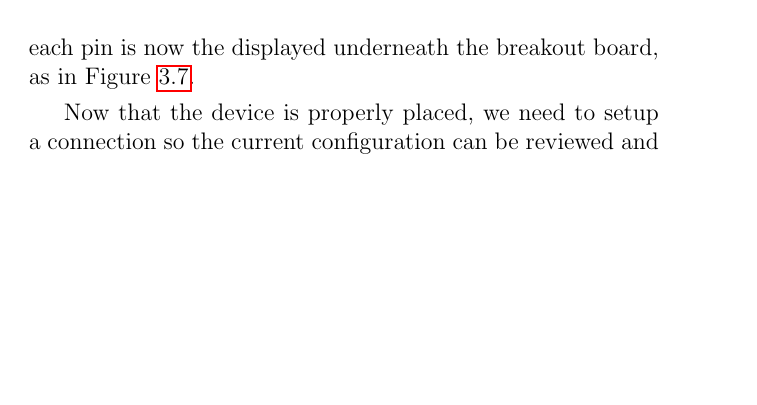
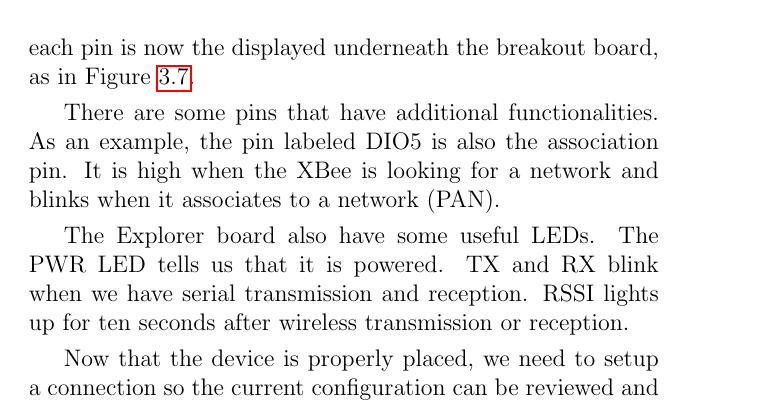
Before and after one commit to jbarcelo/WSNs_lecture_notes, a LaTeX thesis (document.tex, which reads introToXBee.tex): part of page 29 of 99, cut so that both start at the same text, the shorter picture padded with empty space. Compiled offline with pdfLaTeX.

Commit message:
more info about XBee

```diff
--- a/introToXBee.tex
+++ b/introToXBee.tex
@@ -141,6 +141,15 @@ It is important to notice that once the XBee is placed on the breakout board, th
   \label{fig:xbeeBreakoutBoardPins}}
 \end{figure}
 
+There are some pins that have additional functionalities.
+As an example, the pin labeled DIO5 is also the association pin.
+It is high when the XBee is looking for a network and blinks when it associates to a network (PAN).
+
+The Explorer board also have some useful LEDs.
+The PWR LED tells us that it is powered.
+TX and RX blink when we have serial transmission and reception.
+RSSI lights up for ten seconds after wireless transmission or reception.
+
 Now that the device is properly placed, we need to setup a connection so the current configuration can be reviewed and changed.
 
 \subsubsection{Accessing the firmware}\label{xbeeRoleConfiguration}
```
Also changed, not shown: introToXBee.tex (2 more changed lines).
